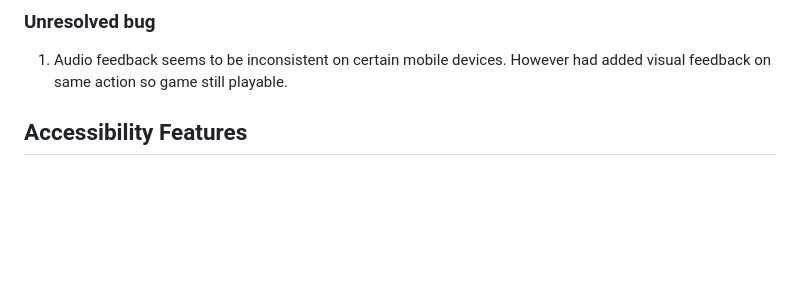
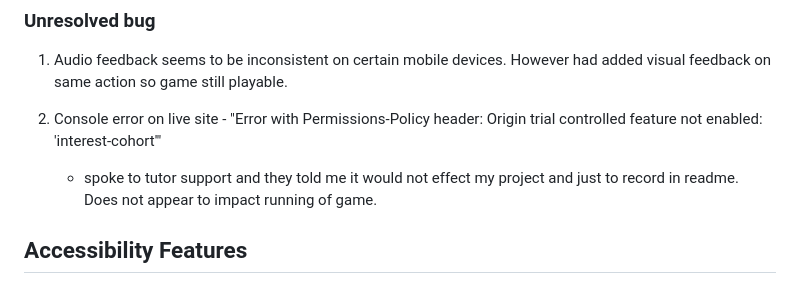
Before and after one commit to steve-doc/froggy-mem, a Markdown page: README.md, the part around the change. Rendered like a GitHub page; blank space fills up the shorter version.

Commit message:
added console error to bug list in readme

```diff
--- a/README.md
+++ b/README.md
@@ -227,6 +227,9 @@ Tested by 10 unique players on different devices and screen sizes.
 
 1. Audio feedback seems to be inconsistent on certain mobile devices.  However had added visual feedback on same action so game still playable.
 
+2. Console error on live site - "Error with Permissions-Policy header: Origin trial controlled feature not enabled: 'interest-cohort'"
+    - spoke to tutor support and they told me it would not effect my project and just to record in readme.  Does not appear to impact running of game.
+
 ## <a name="accessibility">Accessibility Features</a>
 
 * All images have alt labels
```
